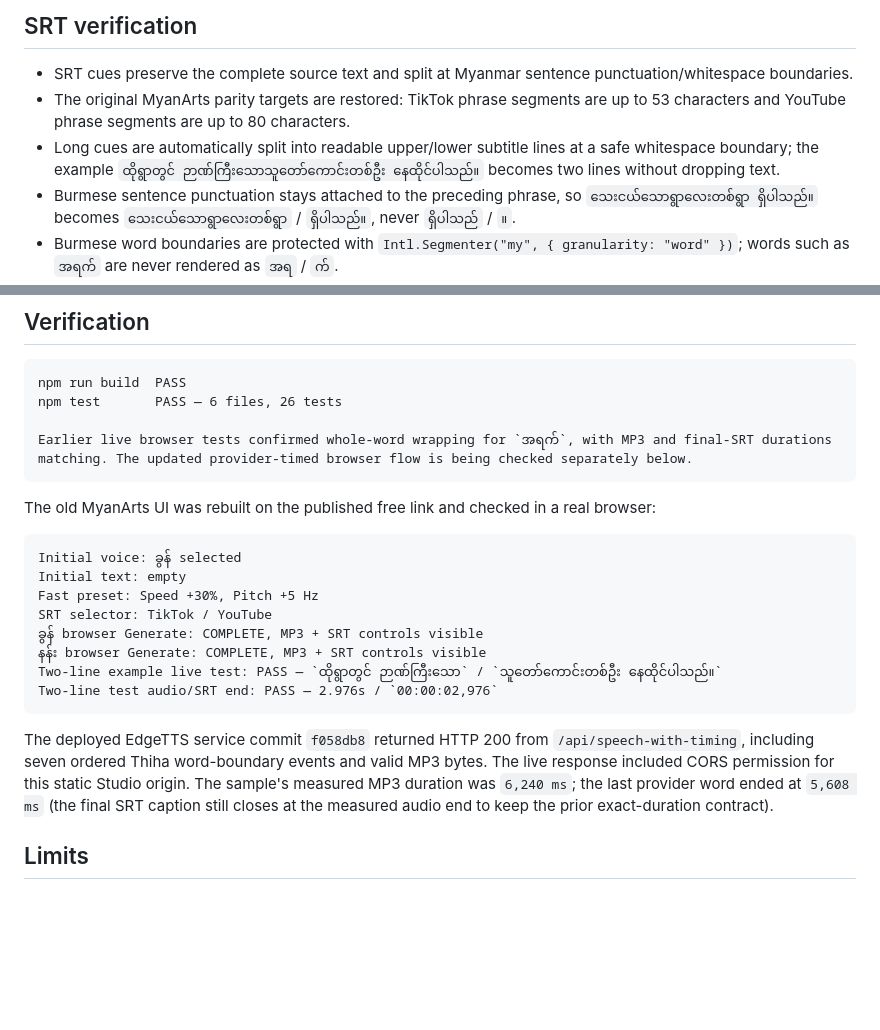
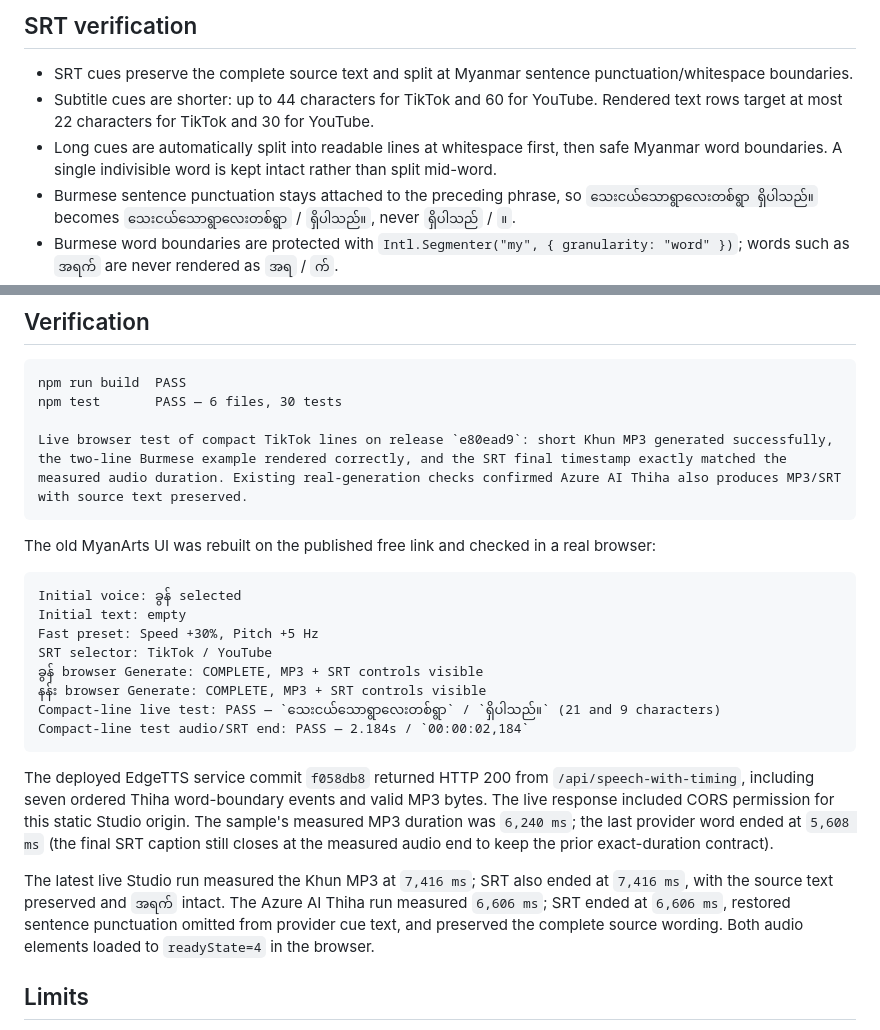
Before and after one commit to zhaokhun46-ship-it/myanarts-free-tts, a Markdown page: README.md, 2 parts joined by grey strips. Drawn GitHub-style; blank space fills up the shorter version.

Commit message:
Document compact subtitle live verification

````diff
--- a/README.md
+++ b/README.md
@@ -19,8 +19,8 @@ A browser-first free TTS recovery page that keeps the original MyanArts TTS Stud
 ## SRT verification
 
 - SRT cues preserve the complete source text and split at Myanmar sentence punctuation/whitespace boundaries.
-- The original MyanArts parity targets are restored: TikTok phrase segments are up to 53 characters and YouTube phrase segments are up to 80 characters.
-- Long cues are automatically split into readable upper/lower subtitle lines at a safe whitespace boundary; the example `ထိုရွာတွင် ဉာဏ်ကြီးသောသူတော်ကောင်းတစ်ဦး နေထိုင်ပါသည်။` becomes two lines without dropping text.
+- Subtitle cues are shorter: up to 44 characters for TikTok and 60 for YouTube. Rendered text rows target at most 22 characters for TikTok and 30 for YouTube.
+- Long cues are automatically split into readable lines at whitespace first, then safe Myanmar word boundaries. A single indivisible word is kept intact rather than split mid-word.
 - Burmese sentence punctuation stays attached to the preceding phrase, so `သေးငယ်သောရွာလေးတစ်ရွာ ရှိပါသည်။` becomes `သေးငယ်သောရွာလေးတစ်ရွာ` / `ရှိပါသည်။`, never `ရှိပါသည်` / `။`.
 - Burmese word boundaries are protected with `Intl.Segmenter("my", { granularity: "word" })`; words such as `အရက်` are never rendered as `အရ` / `က်`.
 - Every generated result validates ordered cue times and that the last SRT end equals the measured MP3 duration exactly. A provider-reported first-word offset is retained when the audio contains leading silence.
@@ -34,9 +34,9 @@ A browser-first free TTS recovery page that keeps the original MyanArts TTS Stud
 
 ```text
 npm run build  PASS
-npm test       PASS — 6 files, 26 tests
+npm test       PASS — 6 files, 30 tests
 
-Earlier live browser tests confirmed whole-word wrapping for `အရက်`, with MP3 and final-SRT durations matching. The updated provider-timed browser flow is being checked separately below.
+Live browser test of compact TikTok lines on release `e80ead9`: short Khun MP3 generated successfully, the two-line Burmese example rendered correctly, and the SRT final timestamp exactly matched the measured audio duration. Existing real-generation checks confirmed Azure AI Thiha also produces MP3/SRT with source text preserved.
 ```
 
 The old MyanArts UI was rebuilt on the published free link and checked in a real browser:
@@ -48,12 +48,14 @@ Fast preset: Speed +30%, Pitch +5 Hz
 SRT selector: TikTok / YouTube
 ခွန် browser Generate: COMPLETE, MP3 + SRT controls visible
 နန်း browser Generate: COMPLETE, MP3 + SRT controls visible
-Two-line example live test: PASS — `ထိုရွာတွင် ဉာဏ်ကြီးသော` / `သူတော်ကောင်းတစ်ဦး နေထိုင်ပါသည်။`
-Two-line test audio/SRT end: PASS — 2.976s / `00:00:02,976`
+Compact-line live test: PASS — `သေးငယ်သောရွာလေးတစ်ရွာ` / `ရှိပါသည်။` (21 and 9 characters)
+Compact-line test audio/SRT end: PASS — 2.184s / `00:00:02,184`
 ```
 
 The deployed EdgeTTS service commit `f058db8` returned HTTP 200 from `/api/speech-with-timing`, including seven ordered Thiha word-boundary events and valid MP3 bytes. The live response included CORS permission for this static Studio origin. The sample's measured MP3 duration was `6,240 ms`; the last provider word ended at `5,608 ms` (the final SRT caption still closes at the measured audio end to keep the prior exact-duration contract).
 
+The latest live Studio run measured the Khun MP3 at `7,416 ms`; SRT also ended at `7,416 ms`, with the source text preserved and `အရက်` intact. The Azure AI Thiha run measured `6,606 ms`; SRT ended at `6,606 ms`, restored sentence punctuation omitted from provider cue text, and preserved the complete source wording. Both audio elements loaded to `readyState=4` in the browser.
+
 ## Limits
 
 The input counter accepts 100,000 Unicode characters. Paste handling is explicit rather than relying on native textarea truncation, so a full Myanmar clipboard payload is inserted and counted exactly (`100,000 / 100,000` verified in the browser). The free browser path still has practical memory, sleep, rate-limit, and request-duration limits. The `Browser` button is intentionally listen-only and does not pretend to create an MP3. This recovery link does not restore the suspended `myanarts.onrender.com` Web/Worker or Auto Recap.
````
